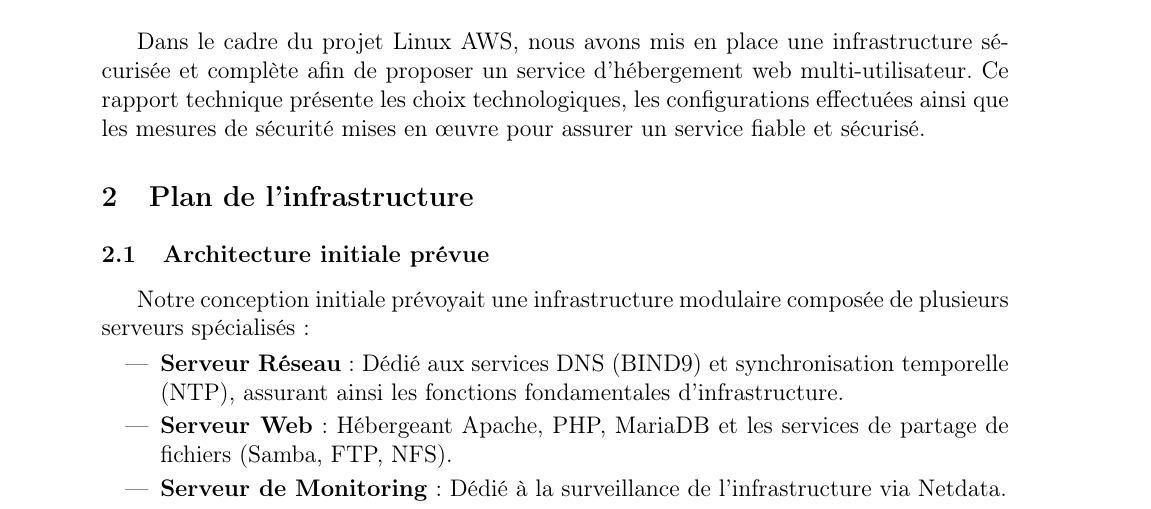
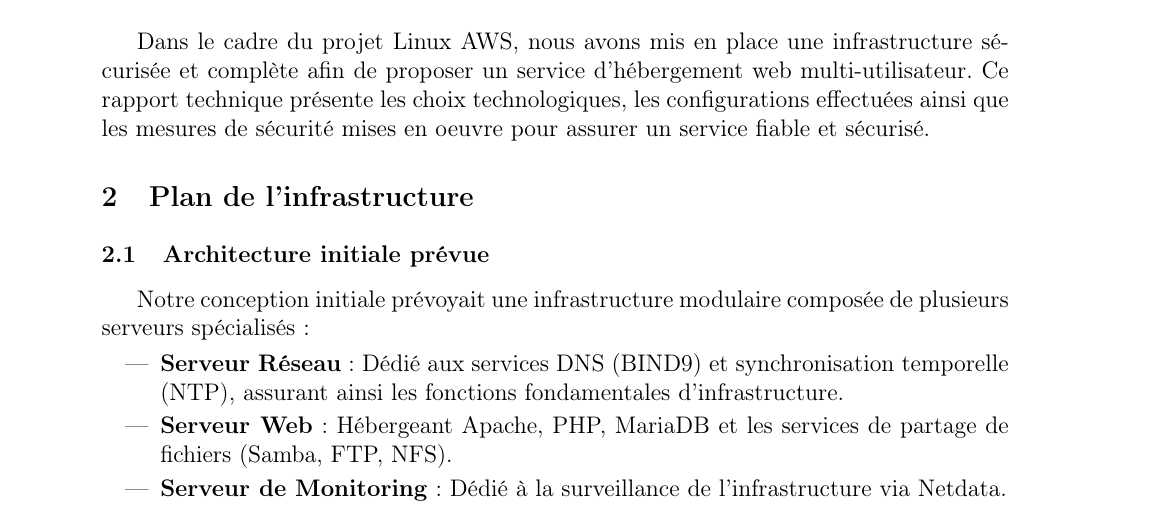
Before and after one commit to sametcatakli/projet-linux-aws, a LaTeX document (documentations/report/report.tex): part of page 5 of 25, cut so that both start at the same text. Compiled offline with pdfLaTeX.

Commit message:
fixed report

```diff
--- a/documentations/report/report.tex
+++ b/documentations/report/report.tex
@@ -128,7 +128,7 @@
 
 \section{Introduction}
 
-Dans le cadre du projet Linux AWS, nous avons mis en place une infrastructure sécurisée et complète afin de proposer un service d'hébergement web multi-utilisateur. Ce rapport technique présente les choix technologiques, les configurations effectuées ainsi que les mesures de sécurité mises en œuvre pour assurer un service fiable et sécurisé.
+Dans le cadre du projet Linux AWS, nous avons mis en place une infrastructure sécurisée et complète afin de proposer un service d'hébergement web multi-utilisateur. Ce rapport technique présente les choix technologiques, les configurations effectuées ainsi que les mesures de sécurité mises en oeuvre pour assurer un service fiable et sécurisé.
 
 \section{Plan de l'infrastructure}
 
```
Also changed, not shown: documentations/report/report.pdf, 2 other files.
